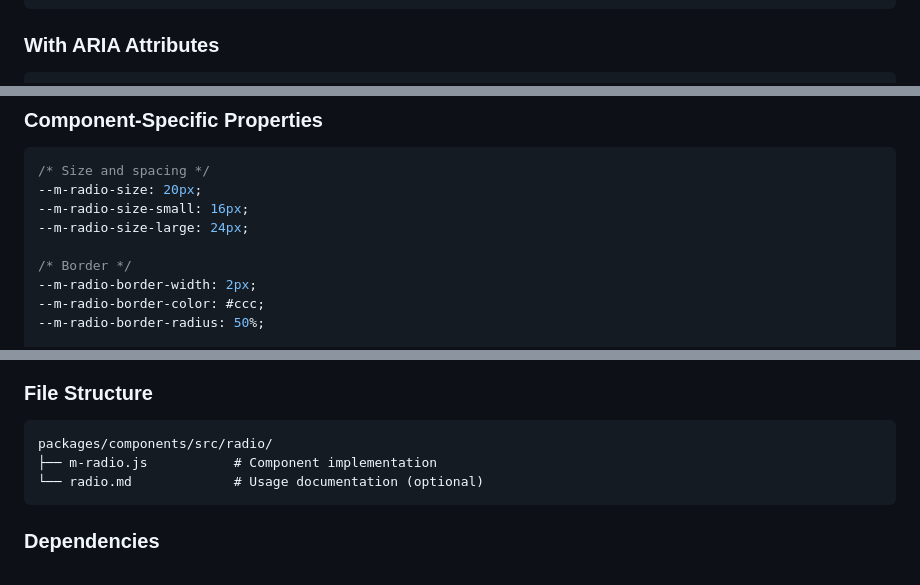
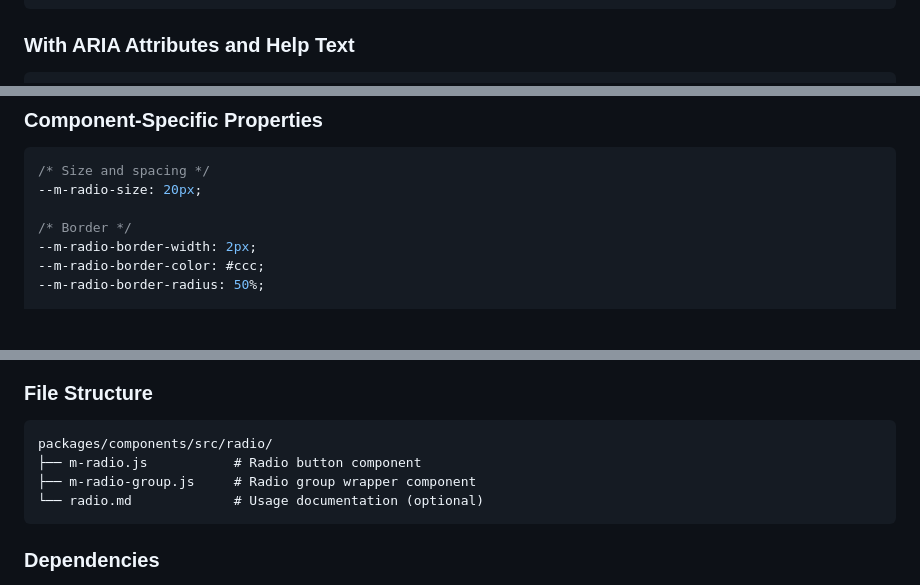
Before and after one commit to Mmmgnus/m, a Markdown page: docs/rfc-2025-11-03-m-radio.md, 3 parts joined by grey strips. GitHub-like rendering; blank space fills up the shorter version.

````diff
--- a/docs/rfc-2025-11-03-m-radio.md
+++ b/docs/rfc-2025-11-03-m-radio.md
@@ -169,6 +191,6 @@ Following native HTML radio button behavior:
 </fieldset>
 ```
 
-### With ARIA Attributes
+### With ARIA Attributes and Help Text
 
 ```html
@@ -197,8 +218,6 @@ Following native HTML radio button behavior:
 ```css
 /* Size and spacing */
 --m-radio-size: 20px;
---m-radio-size-small: 16px;
---m-radio-size-large: 24px;
 
 /* Border */
 --m-radio-border-width: 2px;
@@ -272,7 +291,8 @@ Following native HTML radio button behavior:
 
 ```
 packages/components/src/radio/
-├── m-radio.js           # Component implementation
+├── m-radio.js           # Radio button component
+├── m-radio-group.js     # Radio group wrapper component
 └── radio.md             # Usage documentation (optional)
 ```
 
````
Also changed, not shown: other parts of docs/rfc-2025-11-03-m-radio.md (+82 -58 lines).
